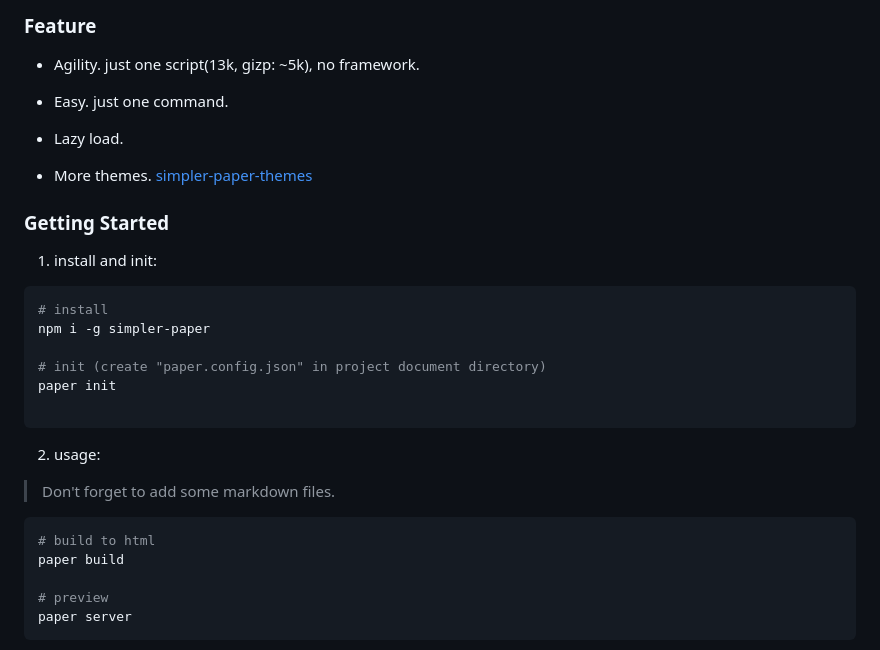
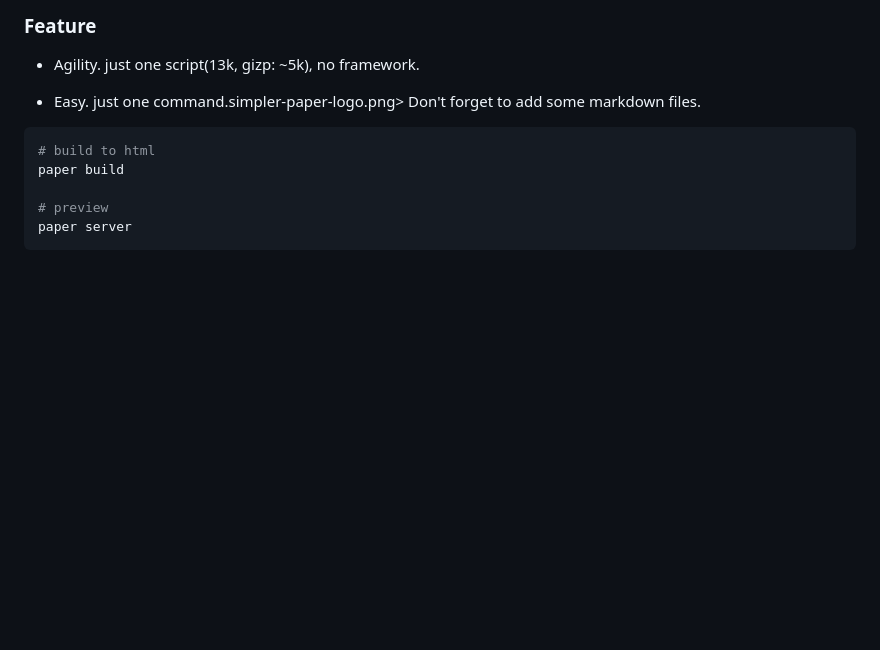
Before and after one commit to unix/simpler-paper, a Markdown page: README.md, the part around the change printed below. Drawn GitHub-style; blank space fills up the shorter version.

````diff
--- a/README.md
+++ b/README.md
@@ -12,26 +11,7 @@
 
 - Agility. just one script(13k, gizp: ~5k), no framework.
 
-- Easy. just one command.
-
-- Lazy load.
-
-- More themes. [simpler-paper-themes](https://github.com/DhyanaChina/simpler-paper-themes)
-
-
-### Getting Started
-1. install and init:
-```bash
-# install
-npm i -g simpler-paper
-
-# init (create "paper.config.json" in project document directory)
-paper init
-
-```
-
-2. usage:
-> Don't forget to add some markdown files.
+- Easy. just one command.simpler-paper-logo.png> Don't forget to add some markdown files.
 
 ```bash
 # build to html
````
Also changed, not shown: other parts of README.md (+3 -4 lines), logo.png (added).
